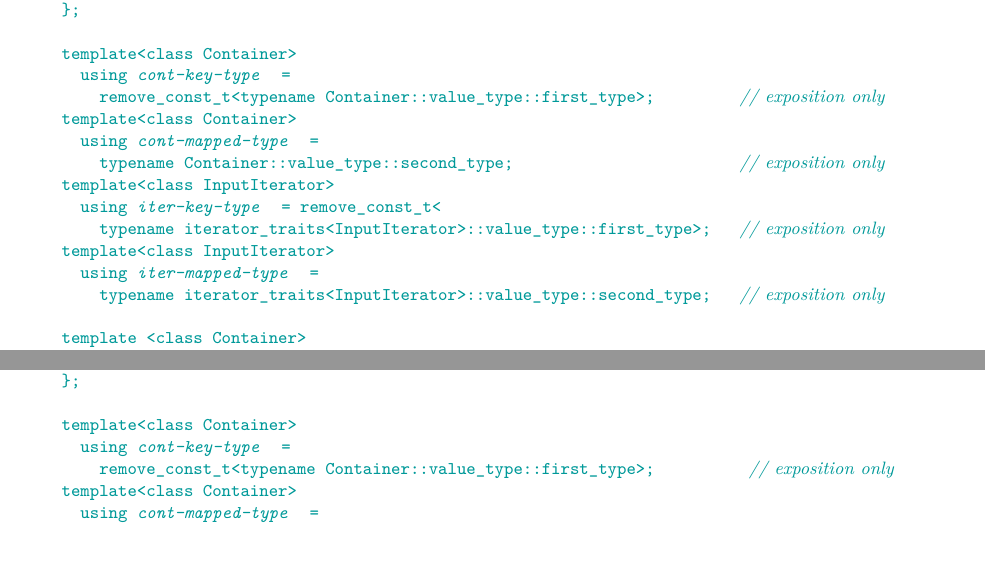
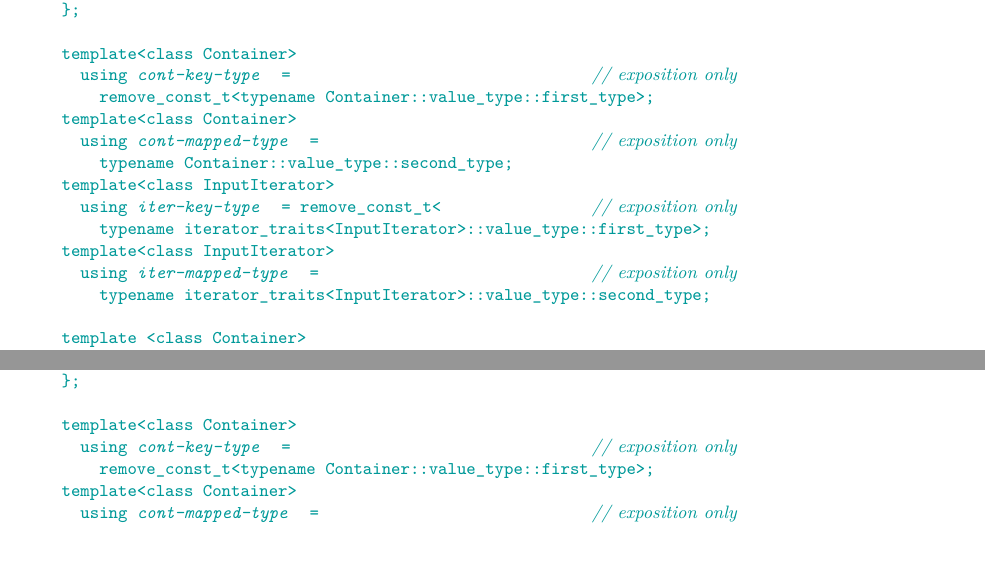
Before and after one commit to tzlaine/flat_map, a LaTeX book (paper/paper.tex, which reads paper/containers-lib.tex): two parts of pages 13 and 23 of 27, joined at a grey line, cut so that both start at the same text. Compiled offline with pdfLaTeX.

Commit message:
The \expos for typedefs on the name.

```diff
--- a/paper/containers-lib.tex
+++ b/paper/containers-lib.tex
@@ -625,17 +625,17 @@ namespace std {
   };
 
   template<class Container>
-    using @\placeholder{cont-key-type}@ =
-      remove_const_t<typename Container::value_type::first_type>;         // \expos
+    using @\placeholder{cont-key-type}@ =                                // \expos
+      remove_const_t<typename Container::value_type::first_type>;
   template<class Container>
-    using @\placeholder{cont-mapped-type}@ =
-      typename Container::value_type::second_type;                        // \expos
+    using @\placeholder{cont-mapped-type}@ =                             // \expos
+      typename Container::value_type::second_type;
   template<class InputIterator>
-    using @\placeholder{iter-key-type}@ = remove_const_t<
-      typename iterator_traits<InputIterator>::value_type::first_type>;   // \expos
+    using @\placeholder{iter-key-type}@ = remove_const_t<                // \expos
+      typename iterator_traits<InputIterator>::value_type::first_type>;
   template<class InputIterator>
-    using @\placeholder{iter-mapped-type}@ =
-      typename iterator_traits<InputIterator>::value_type::second_type;   // \expos
+    using @\placeholder{iter-mapped-type}@ =                             // \expos
+      typename iterator_traits<InputIterator>::value_type::second_type;
 
   template <class Container>
     flat_map(Container)
@@ -1401,9 +1401,9 @@ namespace std {
   };
 
   template<class Container>
-    using @\placeholder{cont-key-type}@ =
-      remove_const_t<typename Container::value_type::first_type>;          // \expos
+    using @\placeholder{cont-key-type}@ =                                // \expos
+      remove_const_t<typename Container::value_type::first_type>;
   template<class Container>
-    using @\placeholder{cont-mapped-type}@ =
-      typename Container::value_type::second_type;                        // \expos
+    using @\placeholder{cont-mapped-type}@ =                             // \expos
+      typename Container::value_type::second_type;
   template<class InputIterator>
```
Also changed, not shown: paper/containers-lib.tex (8 more changed lines).
